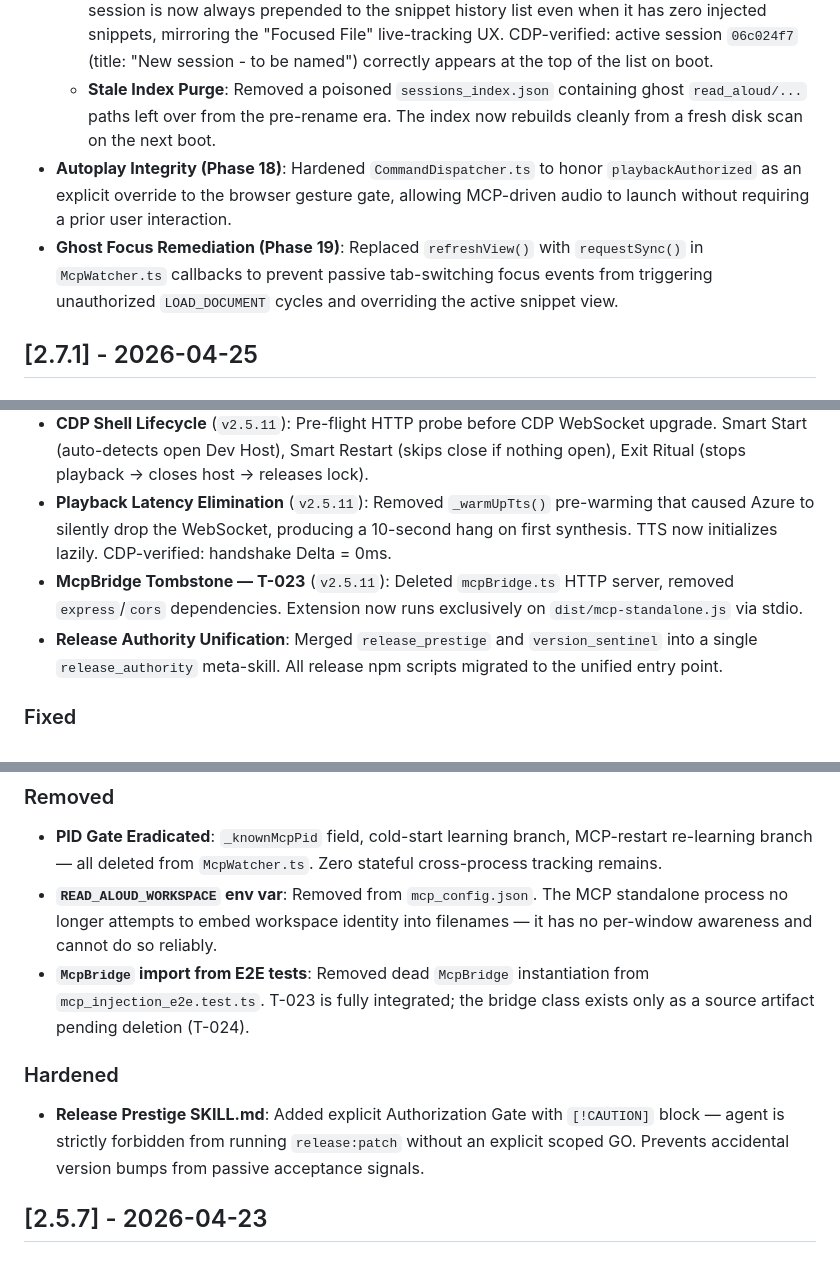
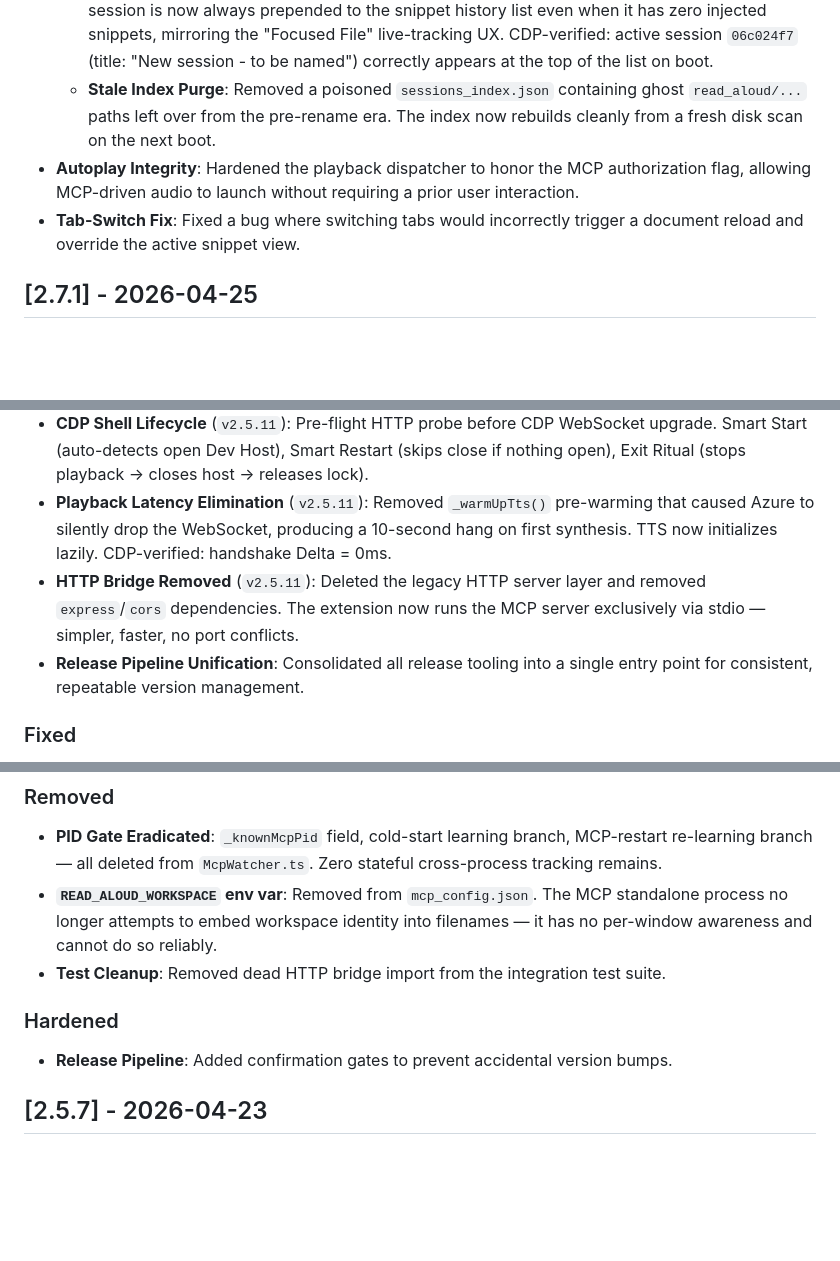
Before and after one commit to IdanDavidAviv/virgo, a Markdown page: CHANGELOG.md, 3 parts joined by grey strips. Drawn GitHub-style; blank space fills up the shorter version.

```diff
--- a/CHANGELOG.md
+++ b/CHANGELOG.md
@@ -41,8 +41,8 @@ All notable changes to the "Virgo" extension will be documented in this file.
   - **MCP Root Alignment**: The standalone Virgo MCP server was writing snippets to `custom_namespace/sessions/` while the extension watched `virgo/sessions/`. Aligned `VIRGO_ROOT` so both actors use the same root directory.
   - **Active Session Sentinel**: Added `_ensureActiveSession()` to `speechProvider.ts` — the current session is now always prepended to the snippet history list even when it has zero injected snippets, mirroring the "Focused File" live-tracking UX. CDP-verified: active session `06c024f7` (title: "New session - to be named") correctly appears at the top of the list on boot.
   - **Stale Index Purge**: Removed a poisoned `sessions_index.json` containing ghost `read_aloud/...` paths left over from the pre-rename era. The index now rebuilds cleanly from a fresh disk scan on the next boot.
-- **Autoplay Integrity (Phase 18)**: Hardened `CommandDispatcher.ts` to honor `playbackAuthorized` as an explicit override to the browser gesture gate, allowing MCP-driven audio to launch without requiring a prior user interaction.
-- **Ghost Focus Remediation (Phase 19)**: Replaced `refreshView()` with `requestSync()` in `McpWatcher.ts` callbacks to prevent passive tab-switching focus events from triggering unauthorized `LOAD_DOCUMENT` cycles and overriding the active snippet view.
+- **Autoplay Integrity**: Hardened the playback dispatcher to honor the MCP authorization flag, allowing MCP-driven audio to launch without requiring a prior user interaction.
+- **Tab-Switch Fix**: Fixed a bug where switching tabs would incorrectly trigger a document reload and override the active snippet view.
 
 ## [2.7.1] - 2026-04-25
 
@@ -122,8 +122,8 @@ All notable changes to the "Virgo" extension will be documented in this file.
 - **Workspace Claim Gate** (`v2.5.9` / `v2.5.10`): Introduced `.workspace_claim` file-based ownership for multi-IDE isolation. Prevented sibling windows from stomping each other's claim on construction (non-destructive write; first-window-wins).
 - **CDP Shell Lifecycle** (`v2.5.11`): Pre-flight HTTP probe before CDP WebSocket upgrade. Smart Start (auto-detects open Dev Host), Smart Restart (skips close if nothing open), Exit Ritual (stops playback → closes host → releases lock).
 - **Playback Latency Elimination** (`v2.5.11`): Removed `_warmUpTts()` pre-warming that caused Azure to silently drop the WebSocket, producing a 10-second hang on first synthesis. TTS now initializes lazily. CDP-verified: handshake Delta = 0ms.
-- **McpBridge Tombstone — T-023** (`v2.5.11`): Deleted `mcpBridge.ts` HTTP server, removed `express`/`cors` dependencies. Extension now runs exclusively on `dist/mcp-standalone.js` via stdio.
-- **Release Authority Unification**: Merged `release_prestige` and `version_sentinel` into a single `release_authority` meta-skill. All release npm scripts migrated to the unified entry point.
+- **HTTP Bridge Removed** (`v2.5.11`): Deleted the legacy HTTP server layer and removed `express`/`cors` dependencies. The extension now runs the MCP server exclusively via stdio — simpler, faster, no port conflicts.
+- **Release Pipeline Unification**: Consolidated all release tooling into a single entry point for consistent, repeatable version management.
 
 ### Fixed
 - **XOR Window Sovereignty** (`v2.5.12`): Closed a "first-window-wins" leak in `McpWatcher._isSessionOwnedByMe` where any sibling IDE watching the Antigravity root would auto-claim and process foreign unclaimed sessions. `allowClaim=false` now enforced for any session that is not the watcher's own `_currentSessionId`. Foreign windows are completely silent — no sidebar, no context save, no playback.
@@ -167,10 +167,10 @@ All notable changes to the "Virgo" extension will be documented in this file.
 ### Removed
 - **PID Gate Eradicated**: `_knownMcpPid` field, cold-start learning branch, MCP-restart re-learning branch — all deleted from `McpWatcher.ts`. Zero stateful cross-process tracking remains.
 - **`READ_ALOUD_WORKSPACE` env var**: Removed from `mcp_config.json`. The MCP standalone process no longer attempts to embed workspace identity into filenames — it has no per-window awareness and cannot do so reliably.
-- **`McpBridge` import from E2E tests**: Removed dead `McpBridge` instantiation from `mcp_injection_e2e.test.ts`. T-023 is fully integrated; the bridge class exists only as a source artifact pending deletion (T-024).
+- **Test Cleanup**: Removed dead HTTP bridge import from the integration test suite.
 
 ### Hardened
-- **Release Prestige SKILL.md**: Added explicit Authorization Gate with `[!CAUTION]` block — agent is strictly forbidden from running `release:patch` without an explicit scoped GO. Prevents accidental version bumps from passive acceptance signals.
+- **Release Pipeline**: Added confirmation gates to prevent accidental version bumps.
 
 ## [2.5.7] - 2026-04-23
 
```
Also changed, not shown: other parts of CHANGELOG.md (+6 -6 lines), .github/ISSUE_TEMPLATE/bug_report.md (added, +32 -0 lines), .github/ISSUE_TEMPLATE/feature_request.md (added, +29 -0 lines), assets/icon.png.
